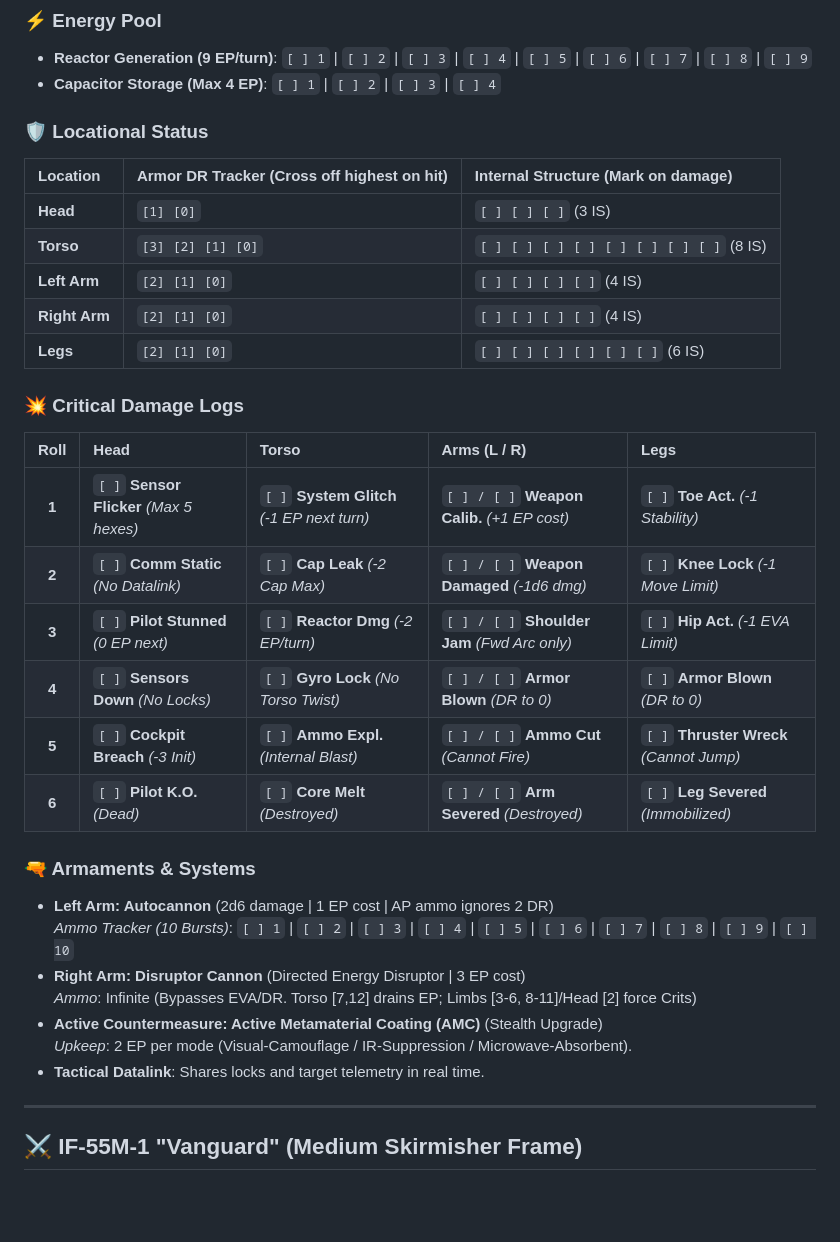
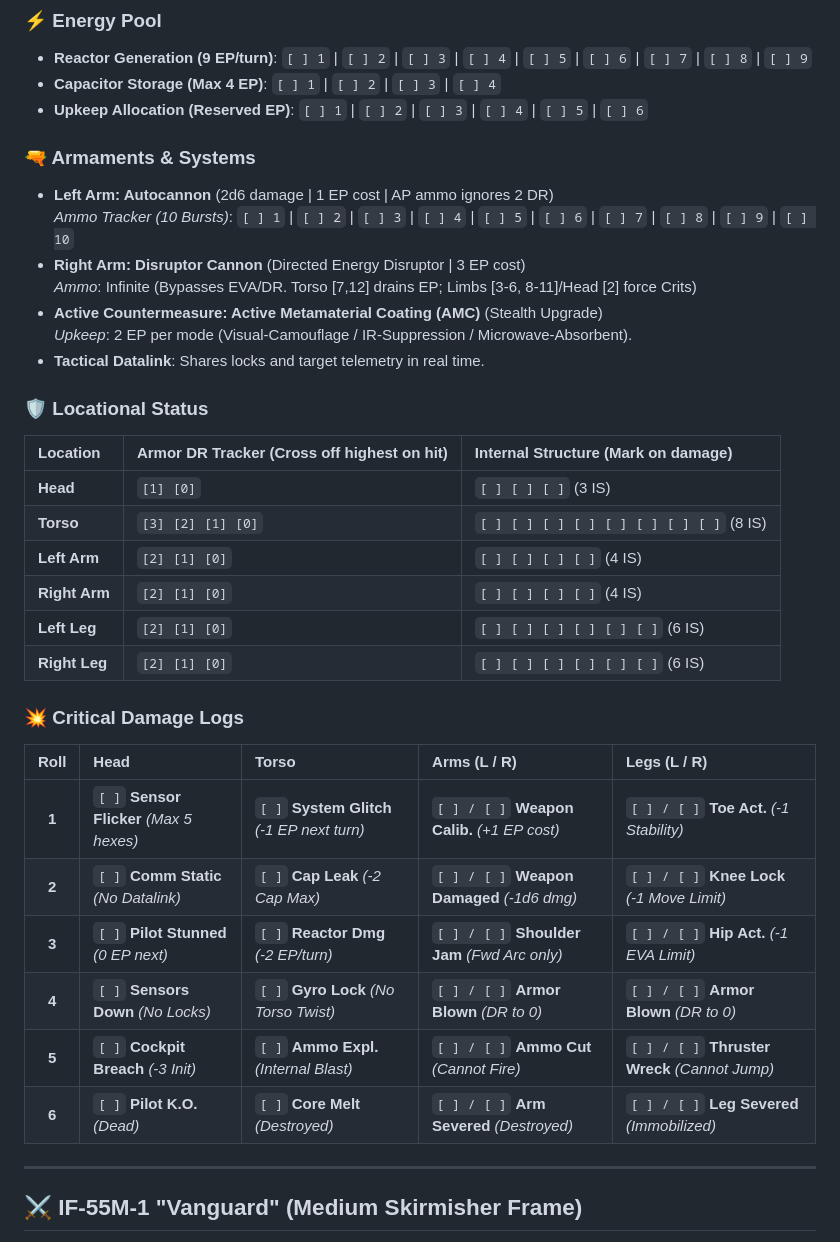
Before and after one commit to magnentius/iron-protocol, a Markdown page: record_sheets.md, the part around one of its changes. GitHub-like rendering; blank space fills up the shorter version.

Commit message:
update record sheet

```diff
--- a/record_sheets.md
+++ b/record_sheets.md
@@ -19,27 +19,7 @@ Use these pre-populated record sheets to track reactor energy, armor degradation
 ### ⚡ Energy Pool
 * **Reactor Generation (9 EP/turn)**: `[ ] 1` | `[ ] 2` | `[ ] 3` | `[ ] 4` | `[ ] 5` | `[ ] 6` | `[ ] 7` | `[ ] 8` | `[ ] 9`
 * **Capacitor Storage (Max 4 EP)**: `[ ] 1` | `[ ] 2` | `[ ] 3` | `[ ] 4`
-
-### 🛡️ Locational Status
-
-| Location | Armor DR Tracker (Cross off highest on hit) | Internal Structure (Mark on damage) |
-| :--- | :--- | :--- |
-| **Head** | `[1] [0]` | `[ ] [ ] [ ]` (3 IS) |
-| **Torso** | `[3] [2] [1] [0]` | `[ ] [ ] [ ] [ ] [ ] [ ] [ ] [ ]` (8 IS) |
-| **Left Arm** | `[2] [1] [0]` | `[ ] [ ] [ ] [ ]` (4 IS) |
-| **Right Arm** | `[2] [1] [0]` | `[ ] [ ] [ ] [ ]` (4 IS) |
-| **Legs** | `[2] [1] [0]` | `[ ] [ ] [ ] [ ] [ ] [ ]` (6 IS) |
-
-### 💥 Critical Damage Logs
-
-| Roll | Head | Torso | Arms (L / R) | Legs |
-| :---: | :--- | :--- | :--- | :--- |
-| **1** | `[ ]` **Sensor Flicker** *(Max 5 hexes)* | `[ ]` **System Glitch** *(-1 EP next turn)* | `[ ] / [ ]` **Weapon Calib.** *(+1 EP cost)* | `[ ]` **Toe Act.** *(-1 Stability)* |
-| **2** | `[ ]` **Comm Static** *(No Datalink)* | `[ ]` **Cap Leak** *(-2 Cap Max)* | `[ ] / [ ]` **Weapon Damaged** *(-1d6 dmg)* | `[ ]` **Knee Lock** *(-1 Move Limit)* |
-| **3** | `[ ]` **Pilot Stunned** *(0 EP next)* | `[ ]` **Reactor Dmg** *(-2 EP/turn)* | `[ ] / [ ]` **Shoulder Jam** *(Fwd Arc only)* | `[ ]` **Hip Act.** *(-1 EVA Limit)* |
-| **4** | `[ ]` **Sensors Down** *(No Locks)* | `[ ]` **Gyro Lock** *(No Torso Twist)* | `[ ] / [ ]` **Armor Blown** *(DR to 0)* | `[ ]` **Armor Blown** *(DR to 0)* |
-| **5** | `[ ]` **Cockpit Breach** *(-3 Init)* | `[ ]` **Ammo Expl.** *(Internal Blast)* | `[ ] / [ ]` **Ammo Cut** *(Cannot Fire)* | `[ ]` **Thruster Wreck** *(Cannot Jump)* |
-| **6** | `[ ]` **Pilot K.O.** *(Dead)* | `[ ]` **Core Melt** *(Destroyed)* | `[ ] / [ ]` **Arm Severed** *(Destroyed)* | `[ ]` **Leg Severed** *(Immobilized)* |
+* **Upkeep Allocation (Reserved EP)**: `[ ] 1` | `[ ] 2` | `[ ] 3` | `[ ] 4` | `[ ] 5` | `[ ] 6`
 
 ### 🔫 Armaments & Systems
 * **Left Arm: Autocannon** (2d6 damage | 1 EP cost | AP ammo ignores 2 DR)
@@ -50,6 +30,28 @@ Use these pre-populated record sheets to track reactor energy, armor degradation
   *Upkeep*: 2 EP per mode (Visual-Camouflage / IR-Suppression / Microwave-Absorbent).
 * **Tactical Datalink**: Shares locks and target telemetry in real time.
 
+### 🛡️ Locational Status
+
+| Location | Armor DR Tracker (Cross off highest on hit) | Internal Structure (Mark on damage) |
+| :--- | :--- | :--- |
+| **Head** | `[1] [0]` | `[ ] [ ] [ ]` (3 IS) |
+| **Torso** | `[3] [2] [1] [0]` | `[ ] [ ] [ ] [ ] [ ] [ ] [ ] [ ]` (8 IS) |
+| **Left Arm** | `[2] [1] [0]` | `[ ] [ ] [ ] [ ]` (4 IS) |
+| **Right Arm** | `[2] [1] [0]` | `[ ] [ ] [ ] [ ]` (4 IS) |
+| **Left Leg** | `[2] [1] [0]` | `[ ] [ ] [ ] [ ] [ ] [ ]` (6 IS) |
+| **Right Leg** | `[2] [1] [0]` | `[ ] [ ] [ ] [ ] [ ] [ ]` (6 IS) |
+
+### 💥 Critical Damage Logs
+
+| Roll | Head | Torso | Arms (L / R) | Legs (L / R) |
+| :---: | :--- | :--- | :--- | :--- |
+| **1** | `[ ]` **Sensor Flicker** *(Max 5 hexes)* | `[ ]` **System Glitch** *(-1 EP next turn)* | `[ ] / [ ]` **Weapon Calib.** *(+1 EP cost)* | `[ ] / [ ]` **Toe Act.** *(-1 Stability)* |
+| **2** | `[ ]` **Comm Static** *(No Datalink)* | `[ ]` **Cap Leak** *(-2 Cap Max)* | `[ ] / [ ]` **Weapon Damaged** *(-1d6 dmg)* | `[ ] / [ ]` **Knee Lock** *(-1 Move Limit)* |
+| **3** | `[ ]` **Pilot Stunned** *(0 EP next)* | `[ ]` **Reactor Dmg** *(-2 EP/turn)* | `[ ] / [ ]` **Shoulder Jam** *(Fwd Arc only)* | `[ ] / [ ]` **Hip Act.** *(-1 EVA Limit)* |
+| **4** | `[ ]` **Sensors Down** *(No Locks)* | `[ ]` **Gyro Lock** *(No Torso Twist)* | `[ ] / [ ]` **Armor Blown** *(DR to 0)* | `[ ] / [ ]` **Armor Blown** *(DR to 0)* |
+| **5** | `[ ]` **Cockpit Breach** *(-3 Init)* | `[ ]` **Ammo Expl.** *(Internal Blast)* | `[ ] / [ ]` **Ammo Cut** *(Cannot Fire)* | `[ ] / [ ]` **Thruster Wreck** *(Cannot Jump)* |
+| **6** | `[ ]` **Pilot K.O.** *(Dead)* | `[ ]` **Core Melt** *(Destroyed)* | `[ ] / [ ]` **Arm Severed** *(Destroyed)* | `[ ] / [ ]` **Leg Severed** *(Immobilized)* |
+
 ---
 
 ## ⚔️ IF-55M-1 "Vanguard" (Medium Skirmisher Frame)
```
Also changed, not shown: other parts of record_sheets.md (+72 -63 lines).
